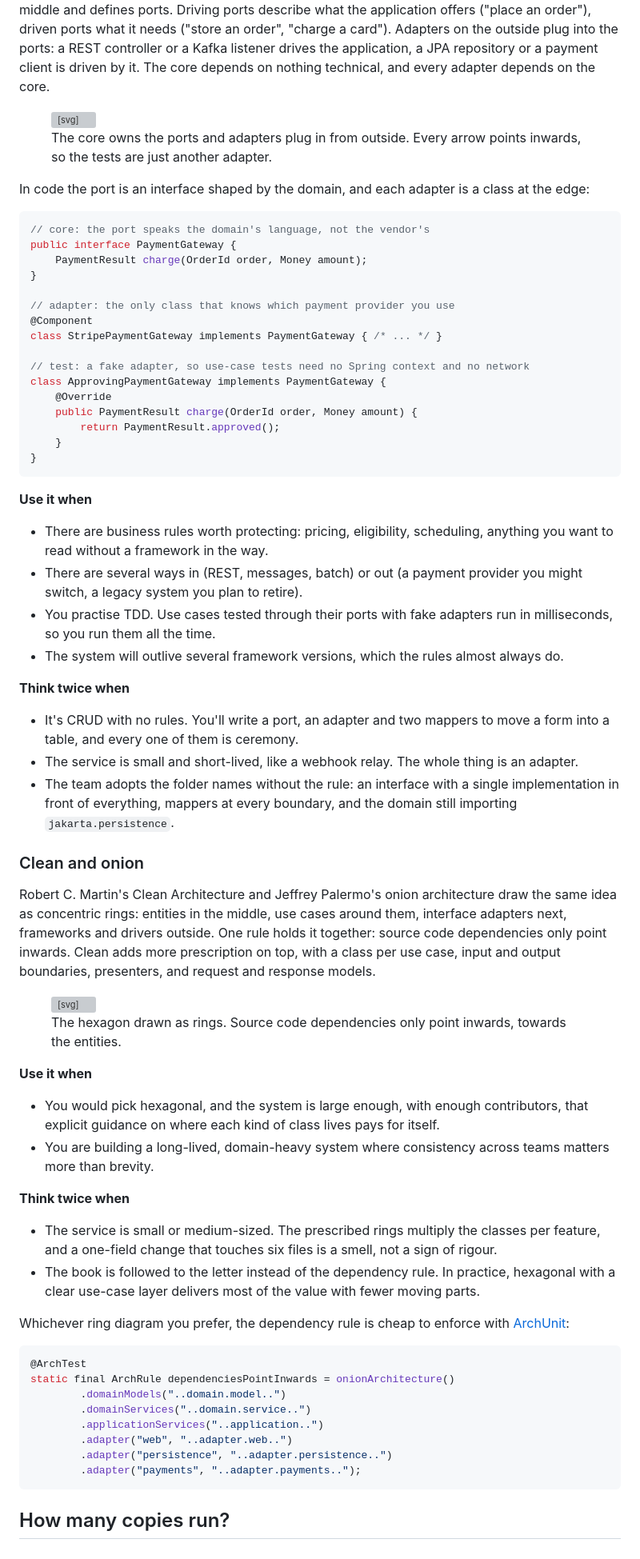
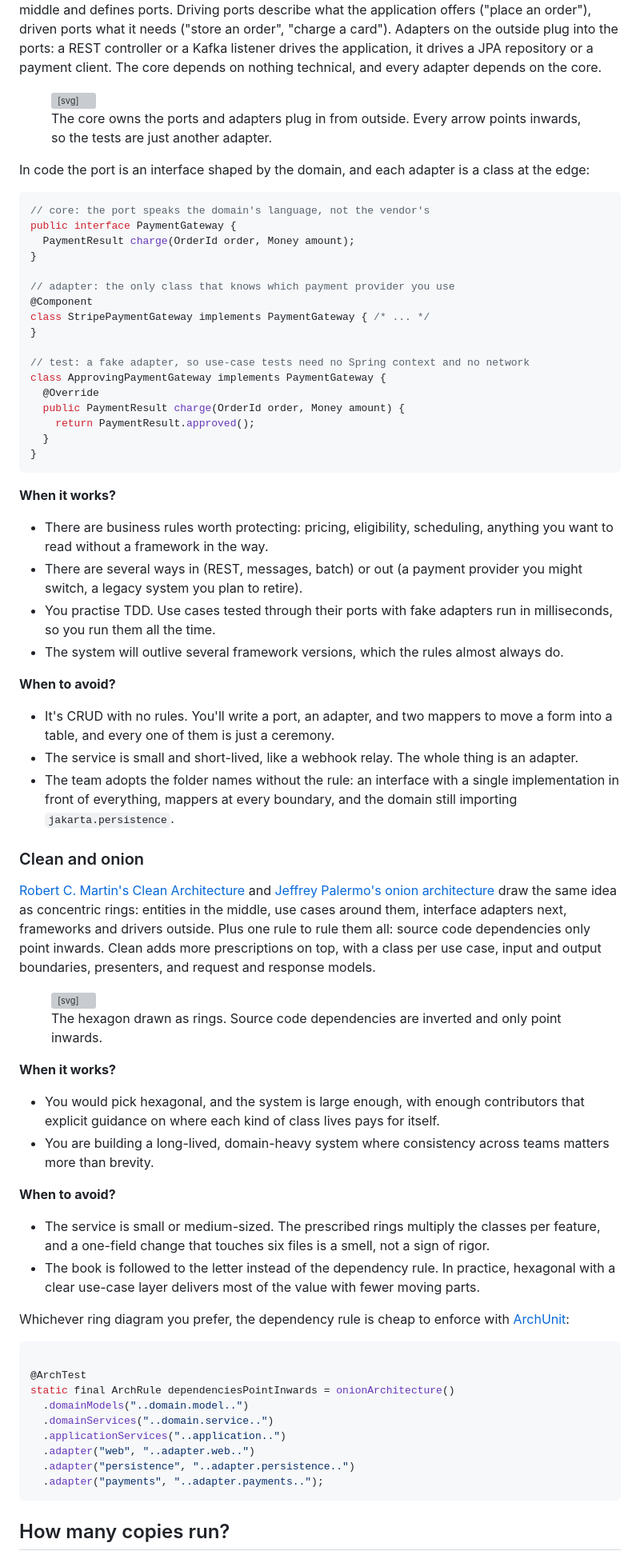
Before and after one commit to G2HJei/zlatanov.xyz, a Markdown page: content/posts/architecture-styles-and-when-not-to-use-them.md, the part around one of its changes. Shown at 80% size. GitHub-like rendering; grey boxes are pictures that could not be loaded.

````diff
--- a/content/posts/architecture-styles-and-when-not-to-use-them.md
+++ b/content/posts/architecture-styles-and-when-not-to-use-them.md
@@ -405,7 +416,7 @@ Alistair Cockburn's idea: the application core, meaning the domain and its use c
 middle and defines ports. Driving ports describe what the application offers ("place an order"),
 driven ports what it needs ("store an order", "charge a card"). Adapters on the outside plug into
-the ports: a REST controller or a Kafka listener drives the application, a JPA repository or a
-payment client is driven by it. The core depends on nothing technical, and every adapter depends on
+the ports: a REST controller or a Kafka listener drives the application, it drives a JPA repository or a
+payment client. The core depends on nothing technical, and every adapter depends on
 the core.
 
 <figure class="diagram" data-title="hexagonal">
@@ -442,23 +453,24 @@ In code the port is an interface shaped by the domain, and each adapter is a cla
 ```java
 // core: the port speaks the domain's language, not the vendor's
 public interface PaymentGateway {
-    PaymentResult charge(OrderId order, Money amount);
+  PaymentResult charge(OrderId order, Money amount);
 }
 
 // adapter: the only class that knows which payment provider you use
 @Component
-class StripePaymentGateway implements PaymentGateway { /* ... */ }
+class StripePaymentGateway implements PaymentGateway { /* ... */
+}
 
 // test: a fake adapter, so use-case tests need no Spring context and no network
 class ApprovingPaymentGateway implements PaymentGateway {
-    @Override
-    public PaymentResult charge(OrderId order, Money amount) {
-        return PaymentResult.approved();
-    }
+  @Override
+  public PaymentResult charge(OrderId order, Money amount) {
+    return PaymentResult.approved();
+  }
 }
 ```
 
-**Use it when**
+**When it works?**
 
 - There are business rules worth protecting: pricing, eligibility, scheduling, anything you want to
   read without a framework in the way.
@@ -468,10 +480,10 @@ class ApprovingPaymentGateway implements PaymentGateway {
   you run them all the time.
 - The system will outlive several framework versions, which the rules almost always do.
 
-**Think twice when**
+**When to avoid?**
 
-- It's CRUD with no rules. You'll write a port, an adapter and two mappers to move a form into a
-  table, and every one of them is ceremony.
+- It's CRUD with no rules. You'll write a port, an adapter, and two mappers to move a form into a
+  table, and every one of them is just a ceremony.
 - The service is small and short-lived, like a webhook relay. The whole thing is an adapter.
 - The team adopts the folder names without the rule: an interface with a single implementation in
   front of everything, mappers at every boundary, and the domain still importing
@@ -479,11 +491,12 @@ class ApprovingPaymentGateway implements PaymentGateway {
 
 ### Clean and onion
 
-Robert C. Martin's Clean Architecture and Jeffrey Palermo's onion architecture draw the same idea
-as concentric rings: entities in the middle, use cases around them, interface adapters next,
-frameworks and drivers outside. One rule holds it together: source code dependencies only point
-inwards. Clean adds more prescription on top, with a class per use case, input and output
-boundaries, presenters, and request and response models.
+[Robert C. Martin's Clean Architecture](https://blog.cleancoder.com/uncle-bob/2012/08/13/the-clean-architecture.html)
+and [Jeffrey Palermo's onion architecture](https://jeffreypalermo.com/2008/07/the-onion-architecture-part-1/) draw the
+same idea as concentric rings: entities in the middle, use cases around them, interface adapters next, frameworks and
+drivers outside. Plus one rule to rule them all: source code dependencies only point inwards. Clean adds more
+prescriptions
+on top, with a class per use case, input and output boundaries, presenters, and request and response models.
 
 <figure class="diagram" data-title="clean / onion">
 <svg viewBox="0 0 360 256" role="img" aria-label="Four concentric rings: frameworks and drivers on the outside, then interface adapters, then use cases, with entities at the centre. Arrows from both sides point inwards.">
@@ -501,20 +514,20 @@ boundaries, presenters, and request and response models.
 <path class="wire on" d="M4 128H144" marker-end="url(#clean-tip-on)"/>
 <path class="wire on" d="M356 128H216" marker-end="url(#clean-tip-on)"/>
 </svg>
-<figcaption>The hexagon drawn as rings. Source code dependencies only point inwards, towards the entities.</figcaption>
+<figcaption>The hexagon drawn as rings. Source code dependencies are inverted and only point inwards.</figcaption>
 </figure>
 
-**Use it when**
+**When it works?**
 
-- You would pick hexagonal, and the system is large enough, with enough contributors, that explicit
+- You would pick hexagonal, and the system is large enough, with enough contributors that explicit
   guidance on where each kind of class lives pays for itself.
 - You are building a long-lived, domain-heavy system where consistency across teams matters more
   than brevity.
 
-**Think twice when**
+**When to avoid?**
 
 - The service is small or medium-sized. The prescribed rings multiply the classes per feature, and
-  a one-field change that touches six files is a smell, not a sign of rigour.
+  a one-field change that touches six files is a smell, not a sign of rigor.
 - The book is followed to the letter instead of the dependency rule. In practice, hexagonal with a
   clear use-case layer delivers most of the value with fewer moving parts.
 
@@ -522,14 +535,15 @@ Whichever ring diagram you prefer, the dependency rule is cheap to enforce with
 [ArchUnit](https://www.archunit.org/):
 
 ```java
+
 @ArchTest
 static final ArchRule dependenciesPointInwards = onionArchitecture()
-        .domainModels("..domain.model..")
-        .domainServices("..domain.service..")
-        .applicationServices("..application..")
-        .adapter("web", "..adapter.web..")
-        .adapter("persistence", "..adapter.persistence..")
-        .adapter("payments", "..adapter.payments..");
+  .domainModels("..domain.model..")
+  .domainServices("..domain.service..")
+  .applicationServices("..application..")
+  .adapter("web", "..adapter.web..")
+  .adapter("persistence", "..adapter.persistence..")
+  .adapter("payments", "..adapter.payments..");
 ```
 
 ## How many copies run?
````
Also changed, not shown: other parts of content/posts/architecture-styles-and-when-not-to-use-them.md (+96 -85 lines).
